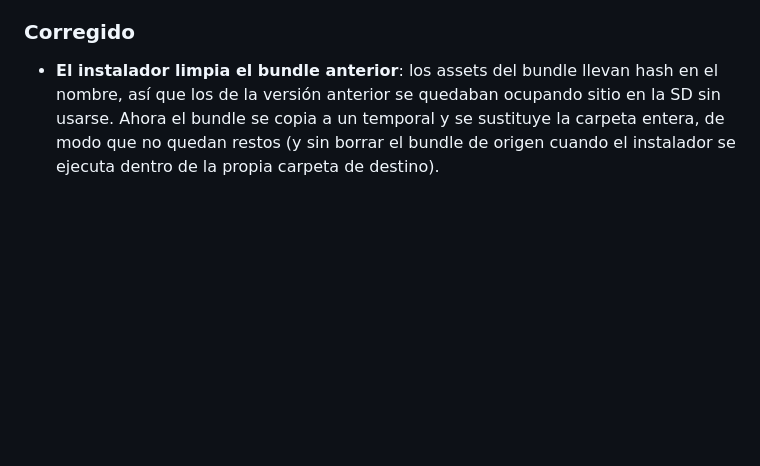
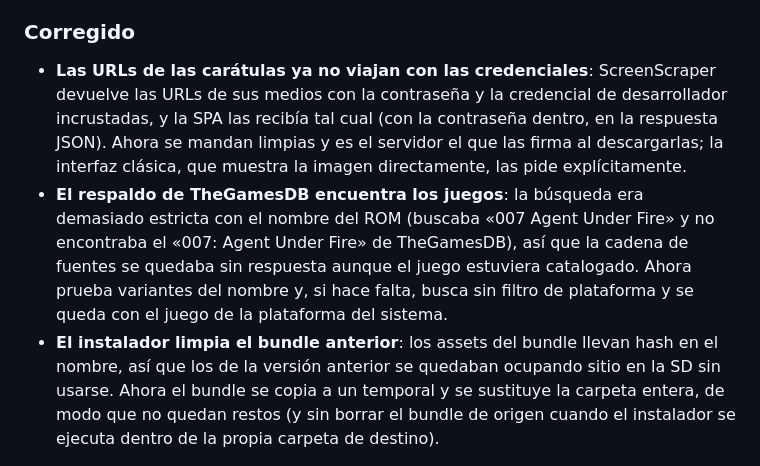
Before and after one commit to Thundertruck4K/batocera-web-manager, a Markdown page: CHANGELOG.md, the part around one of its changes. GitHub-like rendering; blank space fills up the shorter version.

```diff
--- a/CHANGELOG.md
+++ b/CHANGELOG.md
@@ -44,6 +58,16 @@ y el versionado sigue [Semantic Versioning](https://semver.org/lang/es/).
     RA. El rango de juegos sube de 20 a 100; la interfaz clásica sigue mostrando los 5 primeros.
 
 ### Corregido
+- **Las URLs de las carátulas ya no viajan con las credenciales**: ScreenScraper devuelve las URLs
+  de sus medios con la contraseña y la credencial de desarrollador incrustadas, y la SPA las recibía
+  tal cual (con la contraseña dentro, en la respuesta JSON). Ahora se mandan limpias y es el
+  servidor el que las firma al descargarlas; la interfaz clásica, que muestra la imagen
+  directamente, las pide explícitamente.
+- **El respaldo de TheGamesDB encuentra los juegos**: la búsqueda era demasiado estricta con el nombre
+  del ROM (buscaba «007 Agent Under Fire» y no encontraba el «007: Agent Under Fire» de
+  TheGamesDB), así que la cadena de fuentes se quedaba sin respuesta aunque el juego estuviera
+  catalogado. Ahora prueba variantes del nombre y, si hace falta, busca sin filtro de plataforma y
+  se queda con el juego de la plataforma del sistema.
 - **El instalador limpia el bundle anterior**: los assets del bundle llevan hash en el nombre, así que
   los de la versión anterior se quedaban ocupando sitio en la SD sin usarse. Ahora el bundle se copia
   a un temporal y se sustituye la carpeta entera, de modo que no quedan restos (y sin borrar el bundle
```
Also changed, not shown: other parts of CHANGELOG.md (+14 -0 lines), README.md (+22 -2 lines), docs/screenshots/08-scraper-roms.png, docs/screenshots/09-scraper-modal.png (added), 1 other file.
